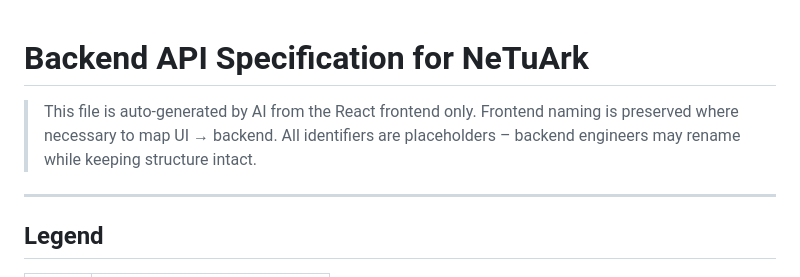
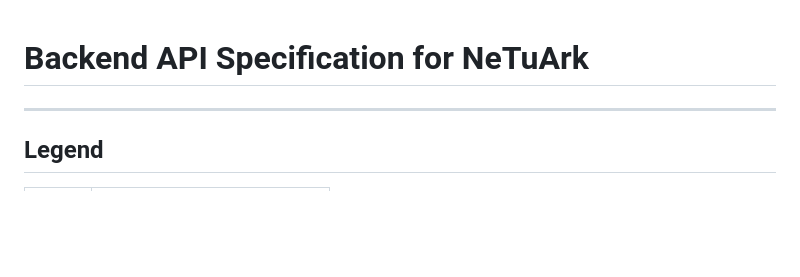
Before and after one commit to Electroiscoding/nta-backend-docs, a Markdown page: .md, the part around the change. GitHub-like rendering; blank space fills up the shorter version.

```diff
--- a/.md
+++ b/.md
@@ -1,7 +1,4 @@
 # Backend API Specification for NeTuArk
-
-> This file is auto-generated by AI from the React frontend only.  Frontend naming is preserved where necessary to map UI → backend.  All identifiers are placeholders – backend engineers may rename while keeping structure intact.
-
 ---
 
 ## Legend
```
